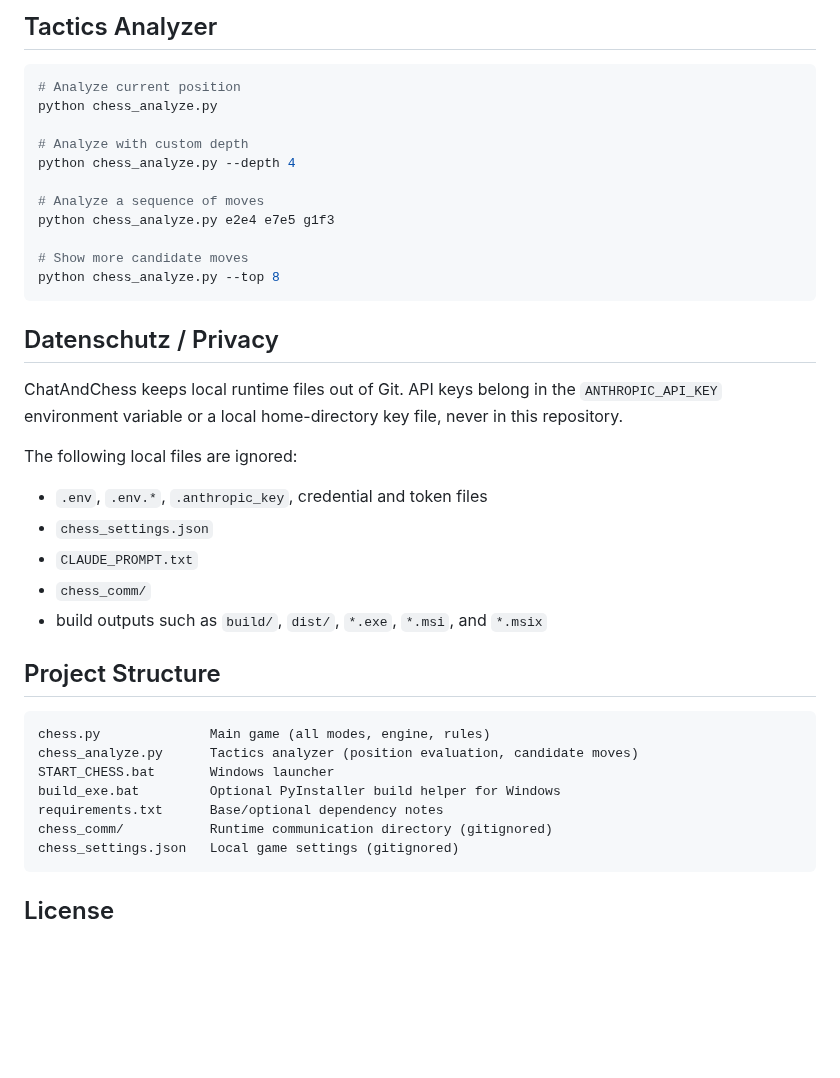
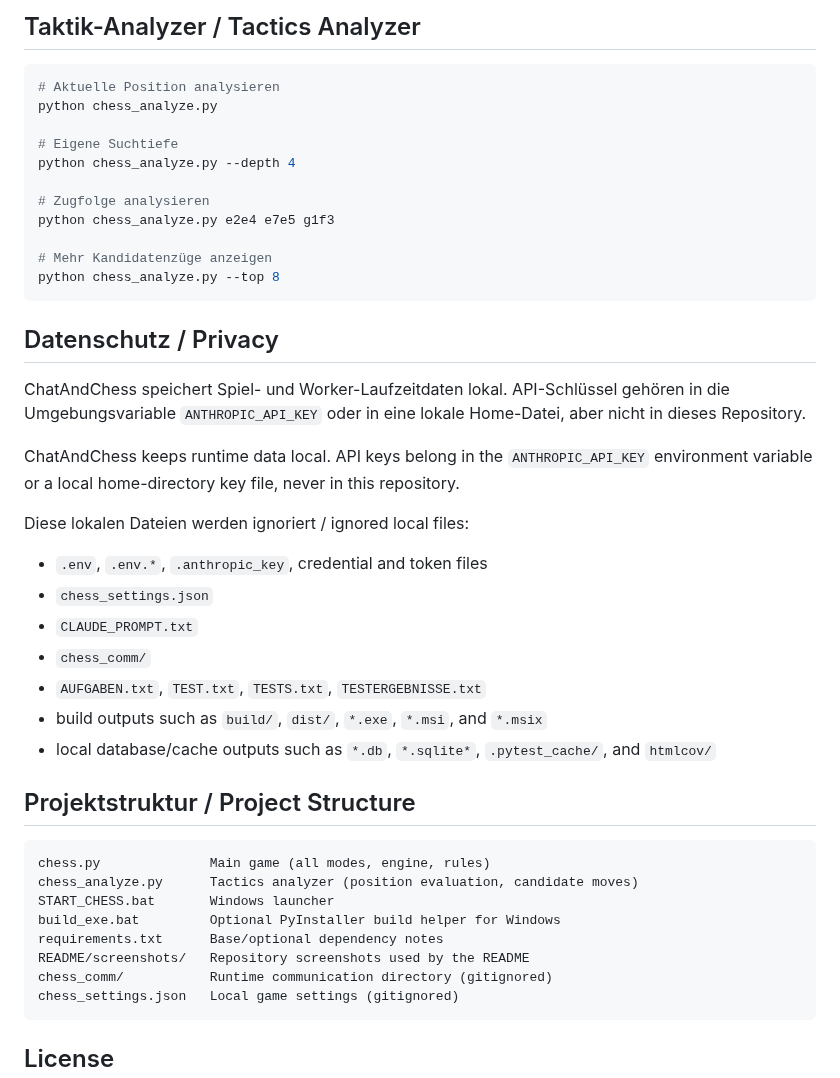
Before and after one commit to entertain-and-more/ChatAndChess, a Markdown page: README.md, the part around one of its changes. GitHub-like rendering; blank space fills up the shorter version.

````diff
--- a/README.md
+++ b/README.md
@@ -57,35 +58,40 @@ Special commands during play:
 
-## Tactics Analyzer
+## Taktik-Analyzer / Tactics Analyzer
 
 ```bash
-# Analyze current position
+# Aktuelle Position analysieren
 python chess_analyze.py
 
-# Analyze with custom depth
+# Eigene Suchtiefe
 python chess_analyze.py --depth 4
 
-# Analyze a sequence of moves
+# Zugfolge analysieren
 python chess_analyze.py e2e4 e7e5 g1f3
 
-# Show more candidate moves
+# Mehr Kandidatenzüge anzeigen
 python chess_analyze.py --top 8
 ```
 
 ## Datenschutz / Privacy
 
-ChatAndChess keeps local runtime files out of Git. API keys belong in the
-`ANTHROPIC_API_KEY` environment variable or a local home-directory key file,
-never in this repository.
+ChatAndChess speichert Spiel- und Worker-Laufzeitdaten lokal. API-Schlüssel gehören in die
+Umgebungsvariable `ANTHROPIC_API_KEY` oder in eine lokale Home-Datei, aber nicht in dieses
+Repository.
 
-The following local files are ignored:
+ChatAndChess keeps runtime data local. API keys belong in the `ANTHROPIC_API_KEY`
+environment variable or a local home-directory key file, never in this repository.
+
+Diese lokalen Dateien werden ignoriert / ignored local files:
 
 - `.env`, `.env.*`, `.anthropic_key`, credential and token files
 - `chess_settings.json`
 - `CLAUDE_PROMPT.txt`
 - `chess_comm/`
+- `AUFGABEN.txt`, `TEST.txt`, `TESTS.txt`, `TESTERGEBNISSE.txt`
 - build outputs such as `build/`, `dist/`, `*.exe`, `*.msi`, and `*.msix`
+- local database/cache outputs such as `*.db`, `*.sqlite*`, `.pytest_cache/`, and `htmlcov/`
 
-## Project Structure
+## Projektstruktur / Project Structure
 
 ```
 chess.py              Main game (all modes, engine, rules)
@@ -93,6 +99,7 @@ chess_analyze.py      Tactics analyzer (position evaluation, candidate moves)
 START_CHESS.bat       Windows launcher
 build_exe.bat         Optional PyInstaller build helper for Windows
 requirements.txt      Base/optional dependency notes
+README/screenshots/   Repository screenshots used by the README
 chess_comm/           Runtime communication directory (gitignored)
 chess_settings.json   Local game settings (gitignored)
 ```
````
Also changed, not shown: other parts of README.md (+31 -30 lines), CHANGELOG.md (+3 -0 lines), README/screenshots/gameplay.jpg (renamed from screenshots/gameplay.jpg), 1 other file.
